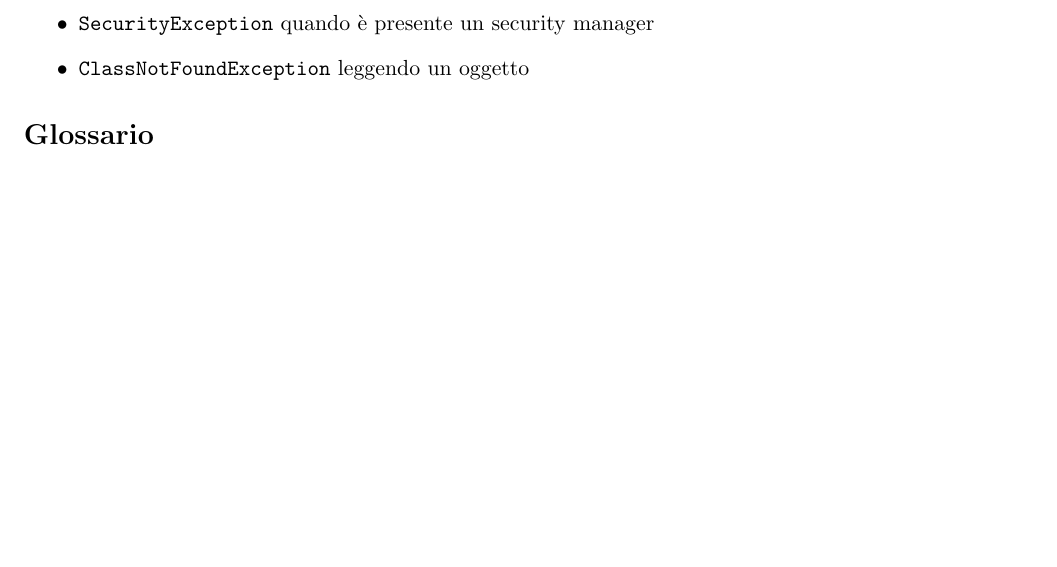
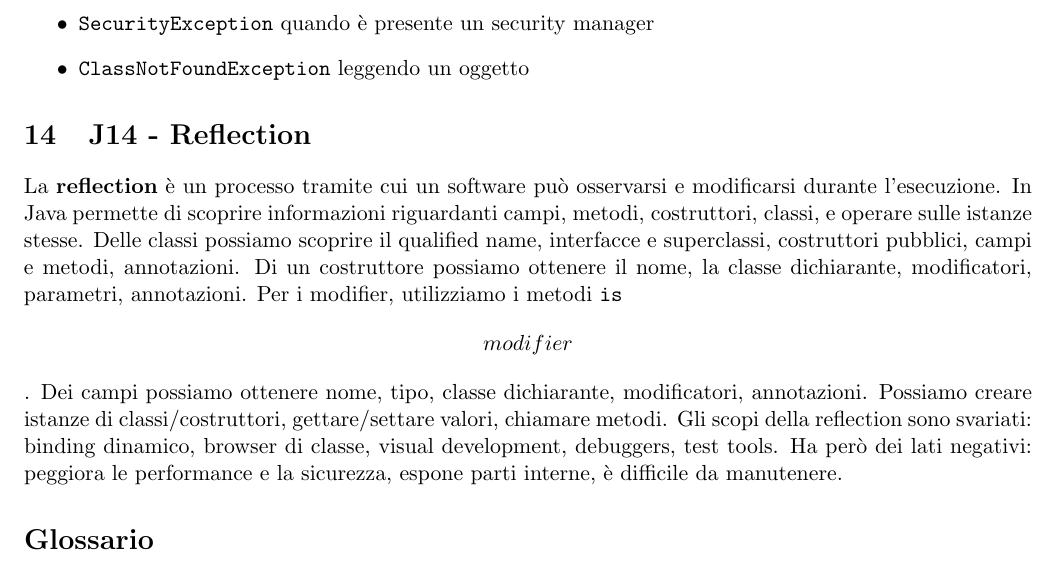
Before and after one commit to montali/swengnotes, a LaTeX document (java.tex): part of page 21 of 21, cut so that both start at the same text, the shorter picture padded with empty space. Compiled offline with pdfLaTeX.

Commit message:
Added J14 - Reflection

```diff
--- a/java.tex
+++ b/java.tex
@@ -541,6 +541,12 @@ Vi sono vari tipi di eccezioni possibili:
     \item \code{SecurityException} quando è presente un security manager
     \item \code{ClassNotFoundException} leggendo un oggetto
 \end{itemize}
+\section{J14 - Reflection}
+La \textbf{reflection} è un processo tramite cui un software può osservarsi e modificarsi durante l'esecuzione. In Java permette di scoprire informazioni riguardanti campi, metodi, costruttori, classi, e operare sulle istanze stesse.
+Delle classi possiamo scoprire il qualified name, interfacce e superclassi, costruttori pubblici, campi e metodi, annotazioni. Di un costruttore possiamo ottenere il nome, la classe dichiarante, modificatori, parametri, annotazioni. Per i modifier, utilizziamo i metodi \code{is\[modifier\]}. Dei campi possiamo ottenere nome, tipo, classe dichiarante, modificatori, annotazioni. Possiamo creare istanze di classi/costruttori, gettare/settare valori, chiamare metodi. Gli scopi della reflection sono svariati: binding dinamico, browser di classe, visual development, debuggers, test tools. Ha però dei lati negativi: peggiora le performance e la sicurezza, espone parti interne, è difficile da manutenere.
+
+
+
 
 
 \printglossary
```
Also changed, not shown: javaSansForgetica.tex (+3 -1 lines), java.pdf, javaSansForgetica.pdf.
